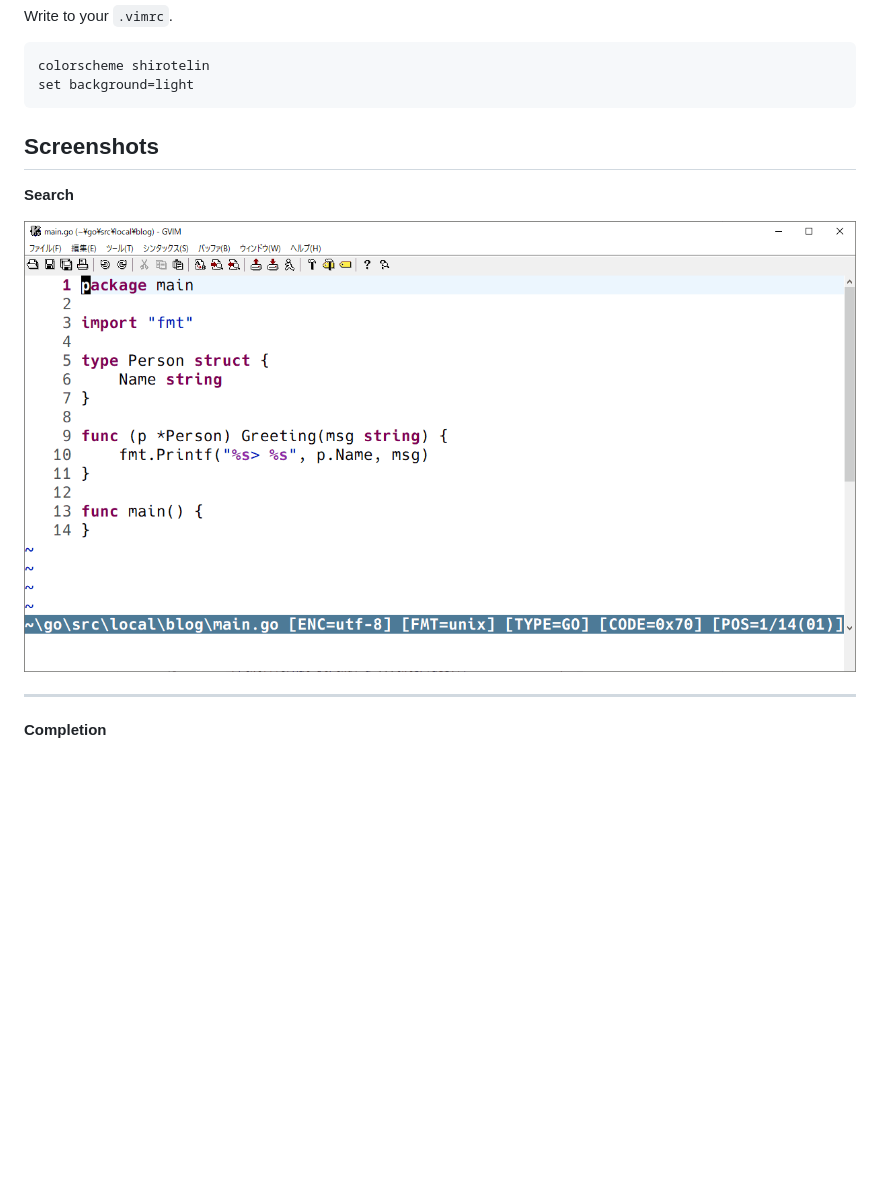
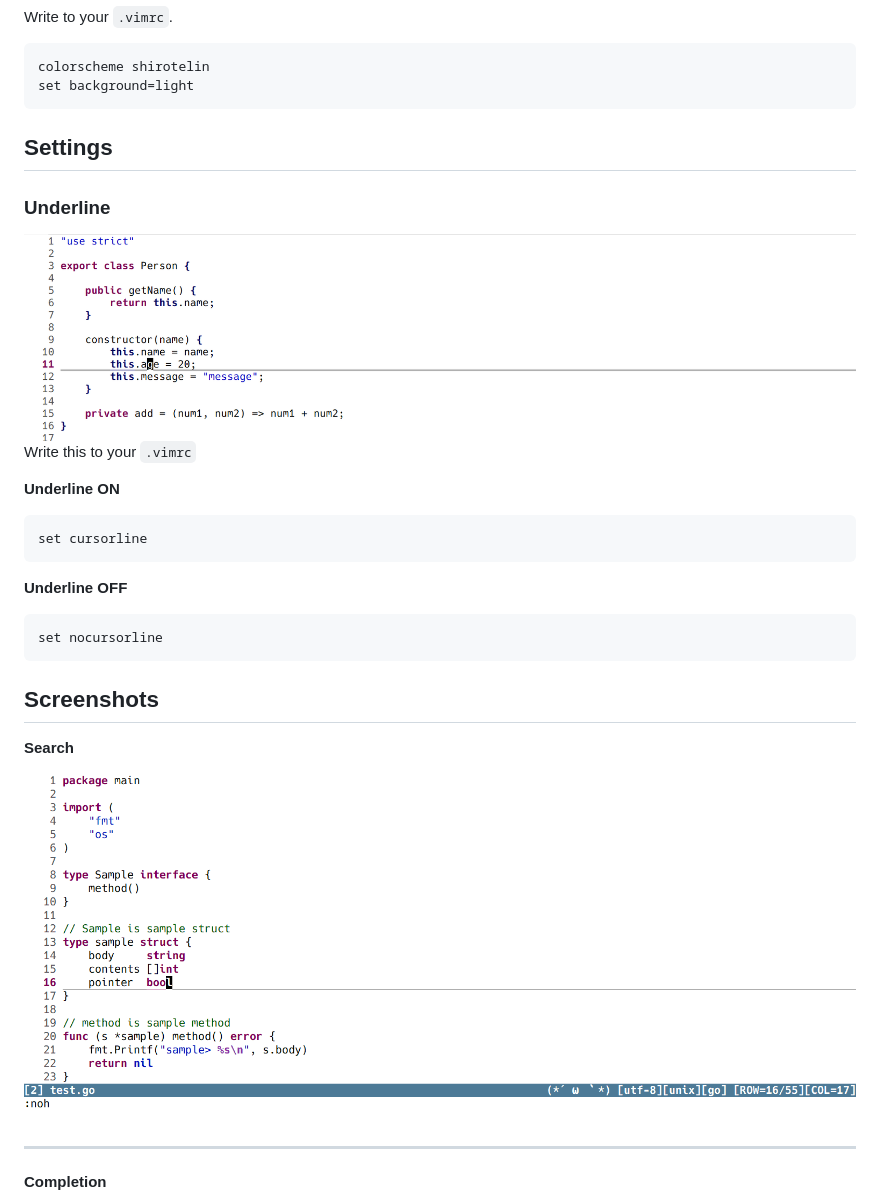
Before and after one commit to yasukotelin/shirotelin, a Markdown page: README.md, the part around the change printed below. GitHub-like rendering; pictures changed too: images/search.gif, images/underline.png (added); blank space fills up the shorter version.

````diff
--- a/README.md
+++ b/README.md
@@ -48,6 +48,26 @@ Write to your `.vimrc`.
 ```vimrc
 colorscheme shirotelin
 set background=light
+```
+
+## Settings
+
+### Underline
+
+<img src="images/underline.png" alt="underline">
+
+Write this to your `.vimrc`
+
+**Underline ON**
+
+```.vimrc
+set cursorline
+```
+
+**Underline OFF**
+
+```.vimrc
+set nocursorline
 ```
 
 ## Screenshots
````
Also changed, not shown: other parts of README.md (+6 -6 lines), images/with-powershell.gif (added).
